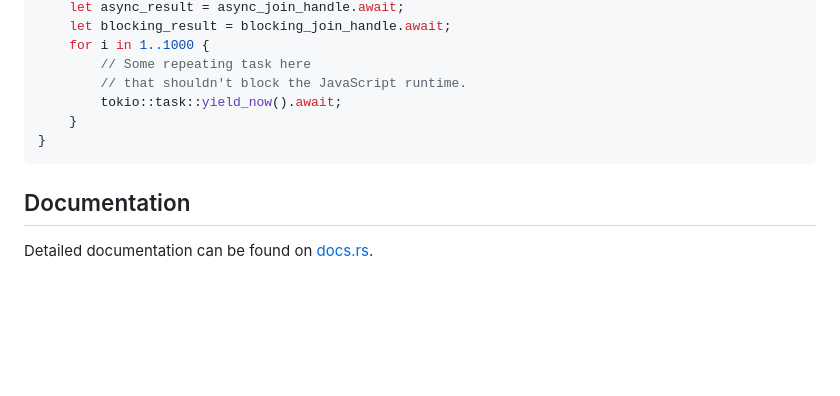
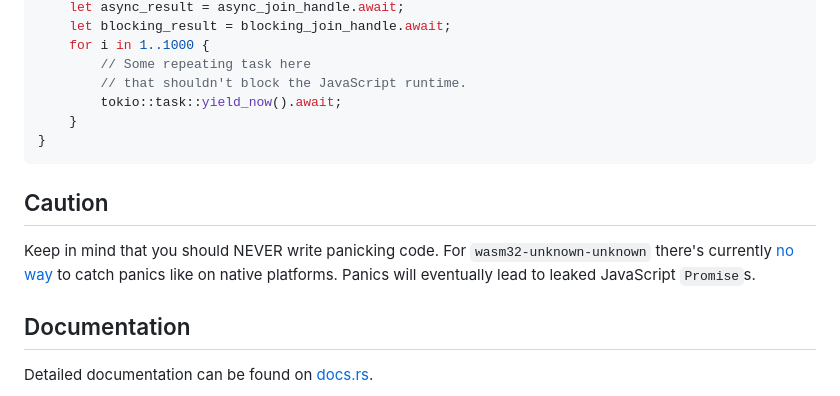
Before and after one commit to cunarist/tokio-with-wasm, a Markdown page: README.md, the part around the change. GitHub-like rendering; blank space fills up the shorter version.

Commit message:
Add a guide about panic

````diff
--- a/README.md
+++ b/README.md
@@ -77,6 +77,10 @@ async fn start() {
 }
 ```
 
+## Caution
+
+Keep in mind that you should NEVER write panicking code. For `wasm32-unknown-unknown` there's currently [no way](https://rustwasm.github.io/wasm-bindgen/api/wasm_bindgen_futures/fn.future_to_promise.html#panics) to catch panics like on native platforms. Panics will eventually lead to leaked JavaScript `Promise`s.
+
 ## Documentation
 
 Detailed documentation can be found on [docs.rs](https://docs.rs/tokio_with_wasm).
````
